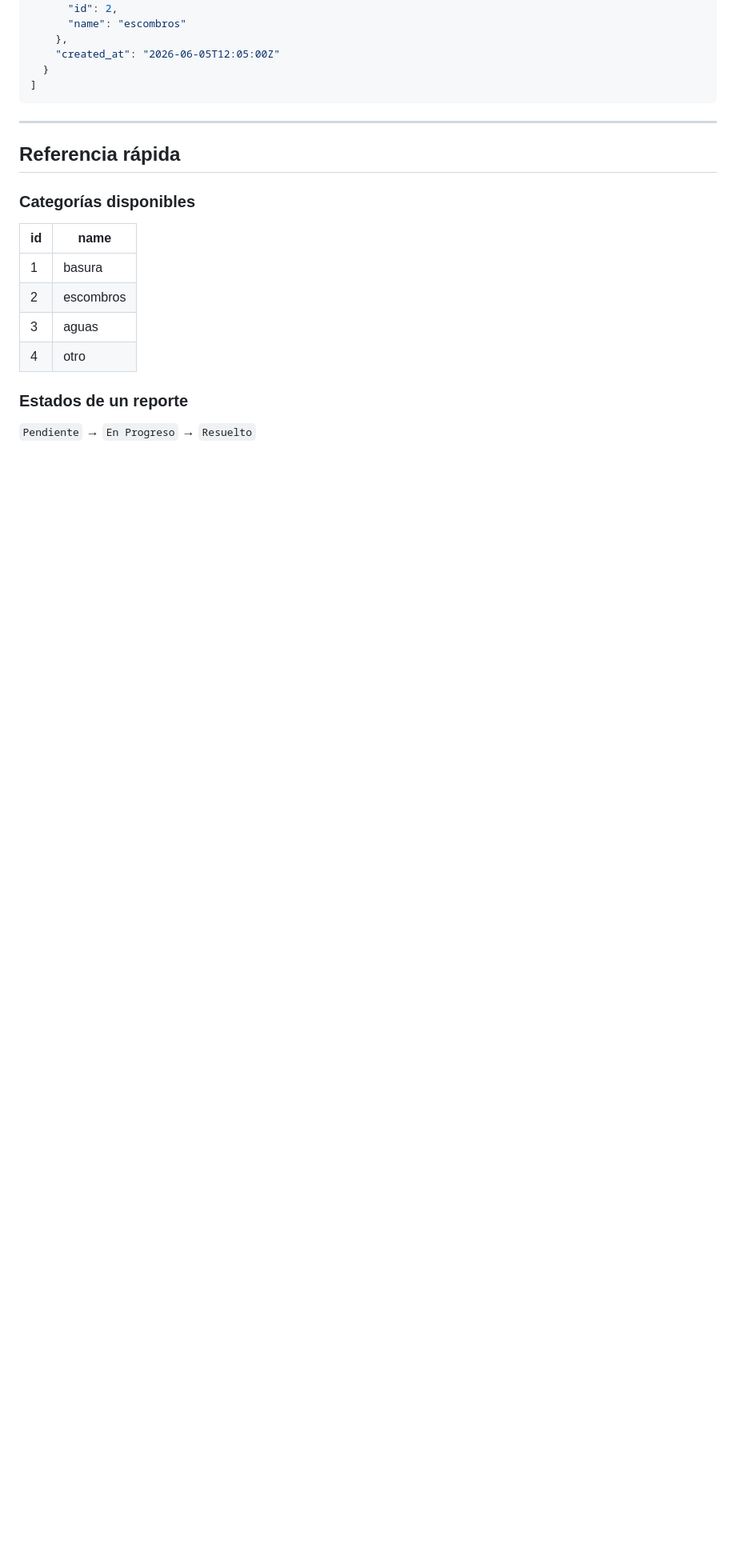
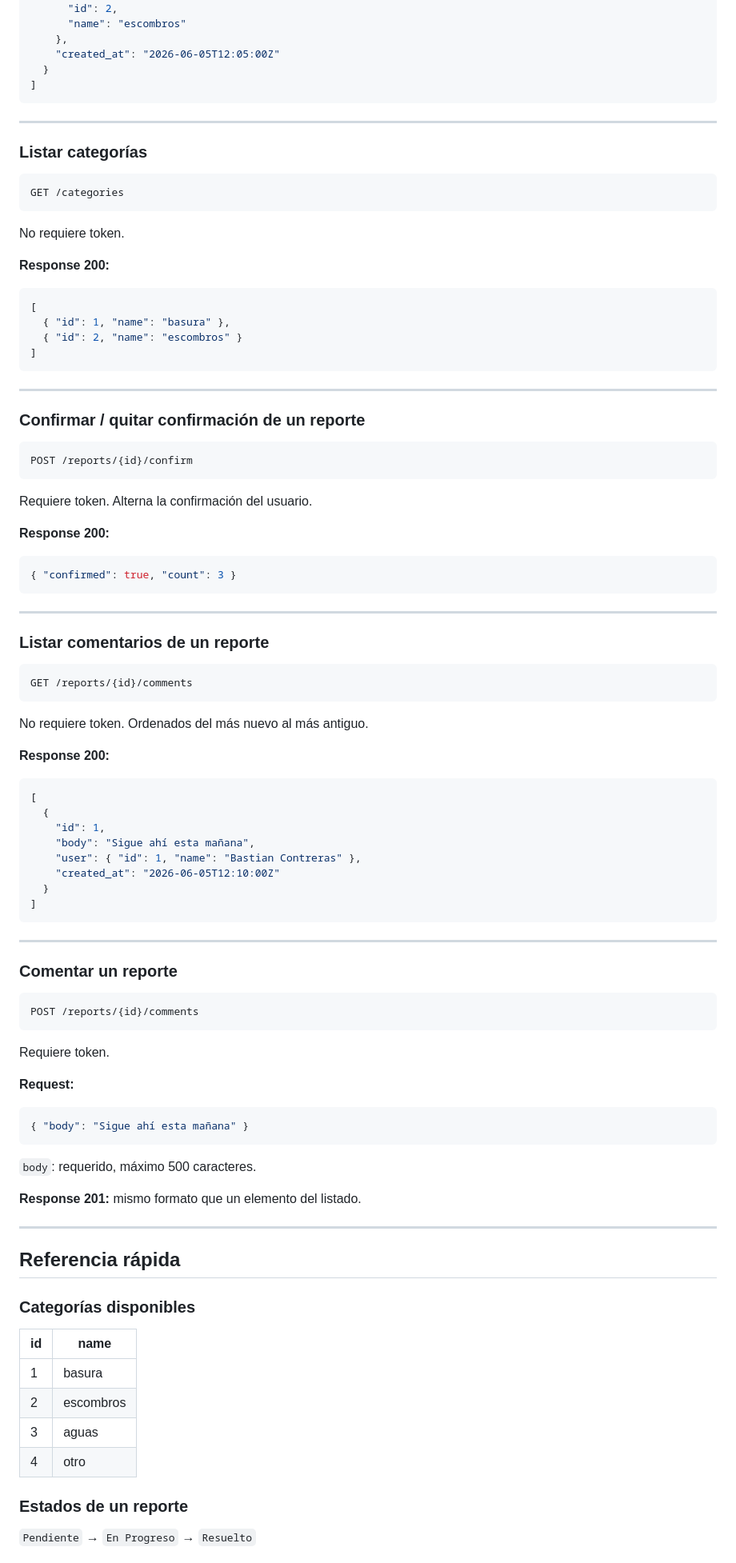
Before and after one commit to Bazzty/Proyecto-reportes, a Markdown page: docs/API.md, the part around one of its changes. Shown at 80% size. Rendered like a GitHub page; blank space fills up the shorter version.

Commit message:
docs: actualizar contrato de la API

````diff
--- a/docs/API.md
+++ b/docs/API.md
@@ -262,6 +262,71 @@ Requiere token. Devuelve solo los reportes del usuario que hace la petición.
 
 ---
 
+### Listar categorías
+```
+GET /categories
+```
+No requiere token.
+
+**Response 200:**
+```json
+[
+  { "id": 1, "name": "basura" },
+  { "id": 2, "name": "escombros" }
+]
+```
+
+---
+
+### Confirmar / quitar confirmación de un reporte
+```
+POST /reports/{id}/confirm
+```
+Requiere token. Alterna la confirmación del usuario.
+
+**Response 200:**
+```json
+{ "confirmed": true, "count": 3 }
+```
+
+---
+
+### Listar comentarios de un reporte
+```
+GET /reports/{id}/comments
+```
+No requiere token. Ordenados del más nuevo al más antiguo.
+
+**Response 200:**
+```json
+[
+  {
+    "id": 1,
+    "body": "Sigue ahí esta mañana",
+    "user": { "id": 1, "name": "Bastian Contreras" },
+    "created_at": "2026-06-05T12:10:00Z"
+  }
+]
+```
+
+---
+
+### Comentar un reporte
+```
+POST /reports/{id}/comments
+```
+Requiere token.
+
+**Request:**
+```json
+{ "body": "Sigue ahí esta mañana" }
+```
+`body`: requerido, máximo 500 caracteres.
+
+**Response 201:** mismo formato que un elemento del listado.
+
+---
+
 ## Referencia rápida
 
 ### Categorías disponibles
````
Also changed, not shown: other parts of docs/API.md (+5 -5 lines).
